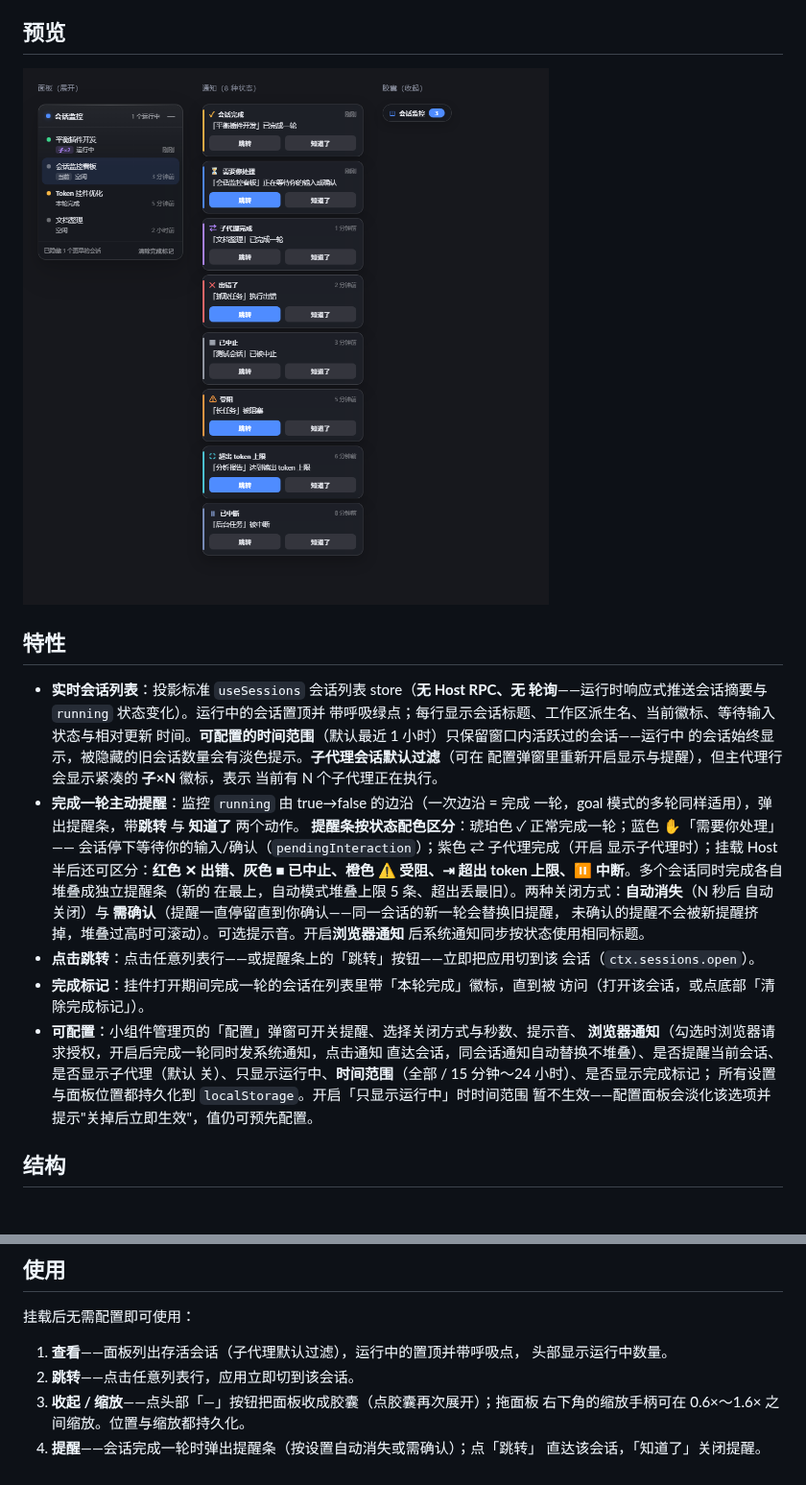
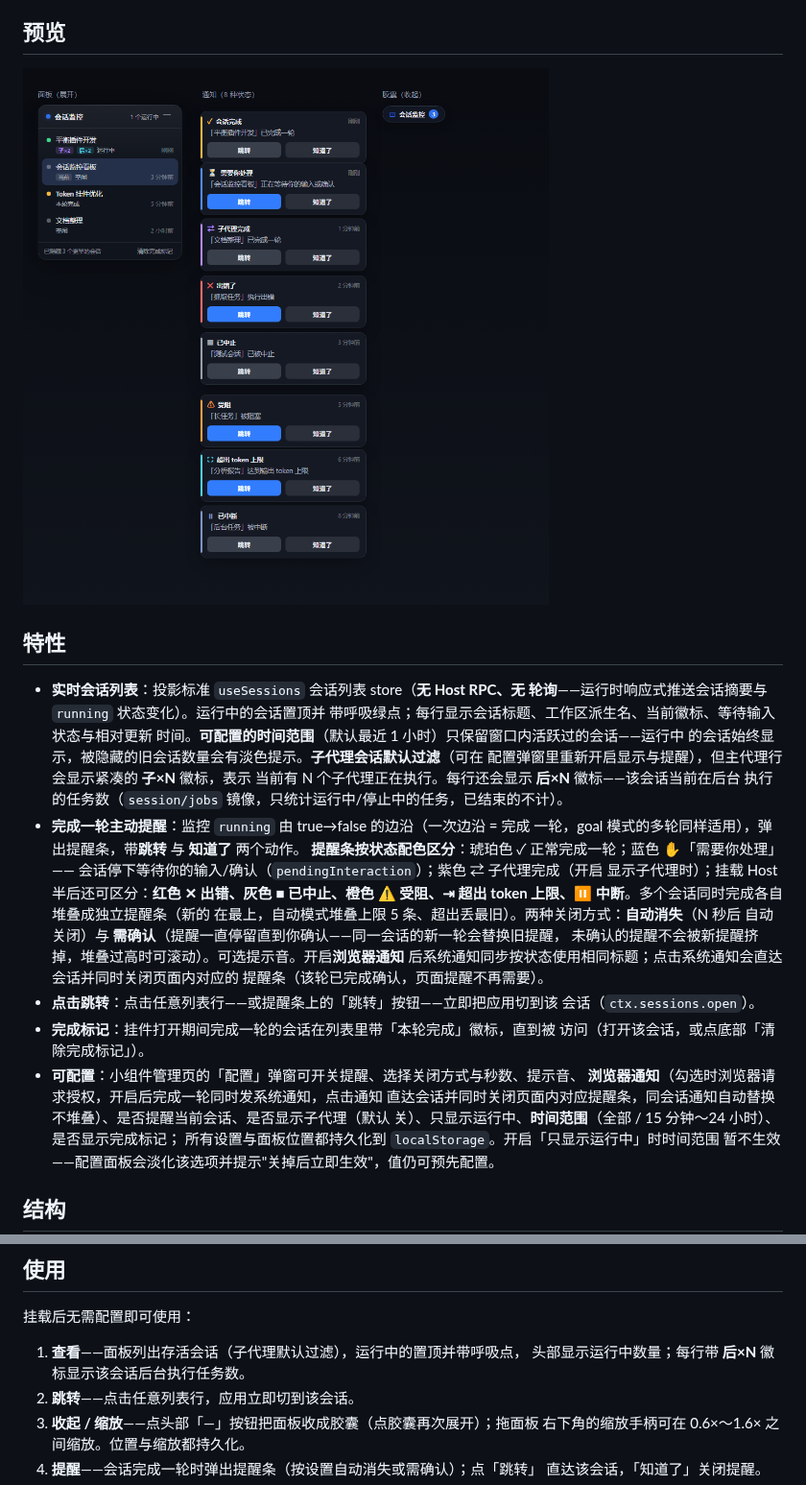
Before and after one commit to zhangsaizz/dsh-widgets-plugin, a Markdown page: packages/dsh-client-ui-session-monitor/README.zh.md, 2 parts joined by grey strips. Shown at 96% size. GitHub-like rendering; pictures changed too: docs/previews/session-monitor-widget.png; blank space fills up the shorter version.

```diff
--- a/packages/dsh-client-ui-session-monitor/README.zh.md
+++ b/packages/dsh-client-ui-session-monitor/README.zh.md
@@ -21,7 +21,8 @@
   时间。**可配置的时间范围**（默认最近 1 小时）只保留窗口内活跃过的会话——运行中
   的会话始终显示，被隐藏的旧会话数量会有淡色提示。**子代理会话默认过滤**（可在
   配置弹窗里重新开启显示与提醒），但主代理行会显示紧凑的 **子×N** 徽标，表示
-  当前有 N 个子代理正在执行。
+  当前有 N 个子代理正在执行。每行还会显示 **后×N** 徽标——该会话当前在后台
+   执行的任务数（`session/jobs` 镜像，只统计运行中/停止中的任务，已结束的不计）。
 - **完成一轮主动提醒**：监控 `running` 由 true→false 的边沿（一次边沿 = 完成
   一轮，goal 模式的多轮同样适用），弹出提醒条，带**跳转** 与 **知道了** 两个动作。
   **提醒条按状态配色区分**：琥珀色 ✓ 正常完成一轮；蓝色 ✋「需要你处理」——
@@ -31,14 +32,15 @@
   在最上，自动模式堆叠上限 5 条、超出丢最旧）。两种关闭方式：**自动消失**（N 秒后
   自动关闭）与 **需确认**（提醒一直停留直到你确认——同一会话的新一轮会替换旧提醒，
   未确认的提醒不会被新提醒挤掉，堆叠过高时可滚动）。可选提示音。开启**浏览器通知**
-  后系统通知同步按状态使用相同标题。
+  后系统通知同步按状态使用相同标题；点击系统通知会直达会话并同时关闭页面内对应的
+  提醒条（该轮已完成确认，页面提醒不再需要）。
 - **点击跳转**：点击任意列表行——或提醒条上的「跳转」按钮——立即把应用切到该
   会话（`ctx.sessions.open`）。
 - **完成标记**：挂件打开期间完成一轮的会话在列表里带「本轮完成」徽标，直到被
   访问（打开该会话，或点底部「清除完成标记」）。
 - **可配置**：小组件管理页的「配置」弹窗可开关提醒、选择关闭方式与秒数、提示音、
   **浏览器通知**（勾选时浏览器请求授权，开启后完成一轮同时发系统通知，点击通知
-  直达会话，同会话通知自动替换不堆叠）、是否提醒当前会话、是否显示子代理（默认
+  直达会话并同时关闭页面内对应提醒条，同会话通知自动替换不堆叠）、是否提醒当前会话、是否显示子代理（默认
   关）、只显示运行中、**时间范围**（全部 / 15 分钟～24 小时）、是否显示完成标记；
   所有设置与面板位置都持久化到 `localStorage`。开启「只显示运行中」时时间范围
   暂不生效——配置面板会淡化该选项并提示"关掉后立即生效"，值仍可预先配置。
@@ -82,7 +84,7 @@ profile 上提供 `/_dsh/session-monitor/status` 路由）与**浏览器半**（
 挂载后无需配置即可使用：
 
 1. **查看**——面板列出存活会话（子代理默认过滤），运行中的置顶并带呼吸点，
-   头部显示运行中数量。
+   头部显示运行中数量；每行带 **后×N** 徽标显示该会话后台执行任务数。
 2. **跳转**——点击任意列表行，应用立即切到该会话。
 3. **收起 / 缩放**——点头部「—」按钮把面板收成胶囊（点胶囊再次展开）；拖面板
    右下角的缩放手柄可在 0.6×～1.6× 之间缩放。位置与缩放都持久化。
```
Also changed, not shown: packages/dsh-client-ui-session-monitor/README.md (+9 -4 lines), 4 other files.
